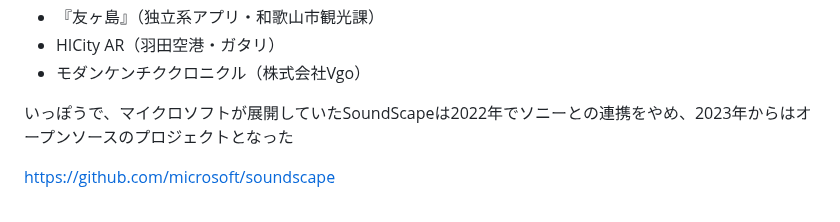
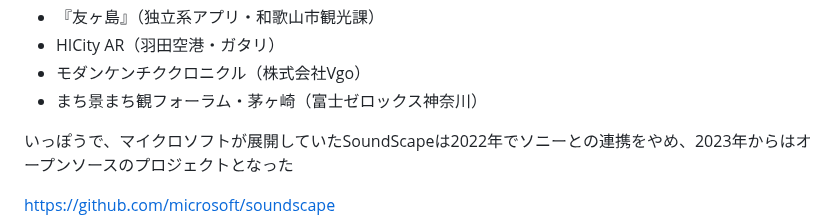
Before and after one commit to kagua/Open-Spot-AR, a Markdown page: 更新日記.md, the part around the change. GitHub-like rendering.

```diff
--- a/更新日記.md
+++ b/更新日記.md
@@ -301,6 +301,7 @@ https://amzn.to/4aN8pzC
 - 『友ヶ島』（独立系アプリ・和歌山市観光課）
 - HICity AR（羽田空港・ガタリ）
 - モダンケンチククロニクル（株式会社Vgo）
+- まち景まち観フォーラム・茅ヶ崎（富士ゼロックス神奈川）
 
 いっぽうで、マイクロソフトが展開していたSoundScapeは2022年でソニーとの連携をやめ、2023年からはオープンソースのプロジェクトとなった
 
```
